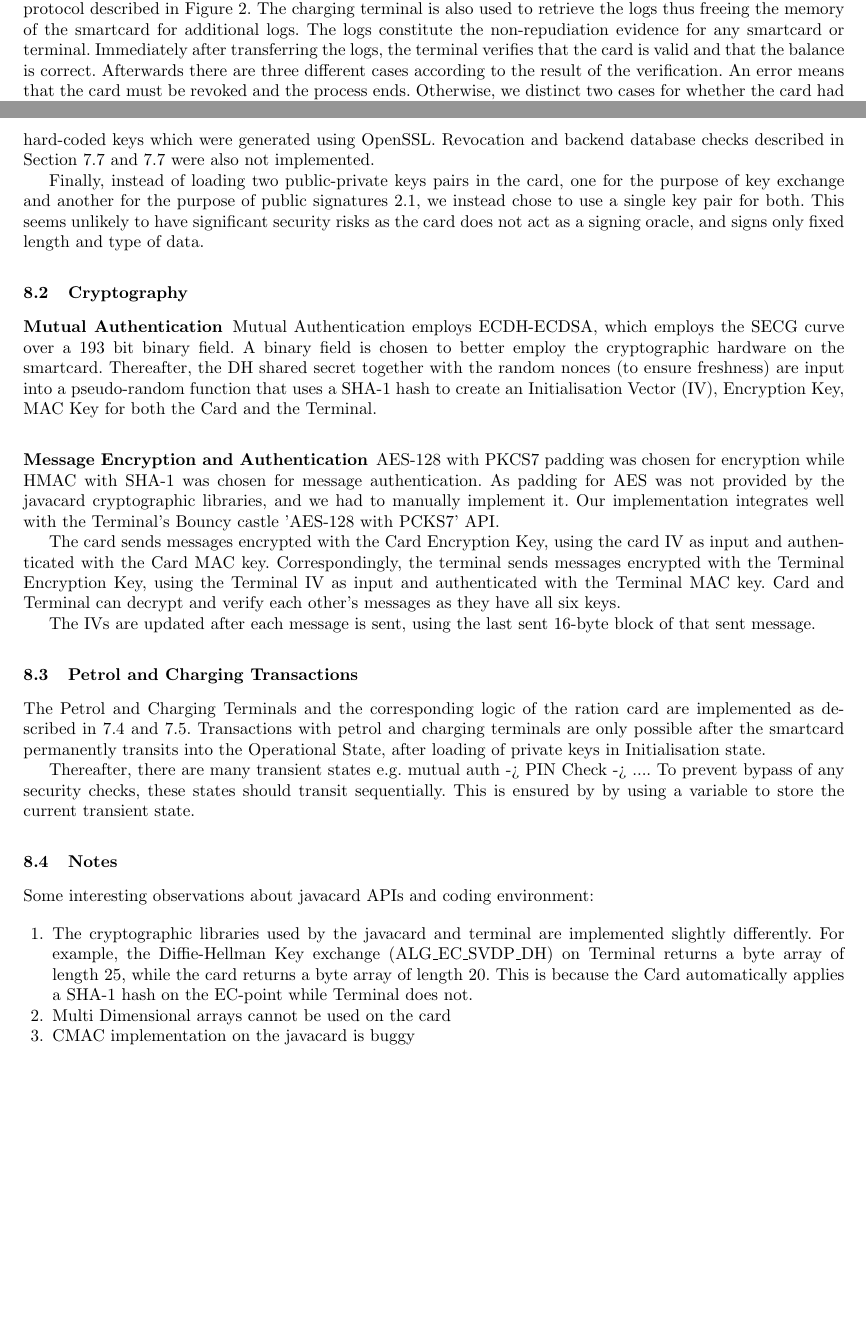
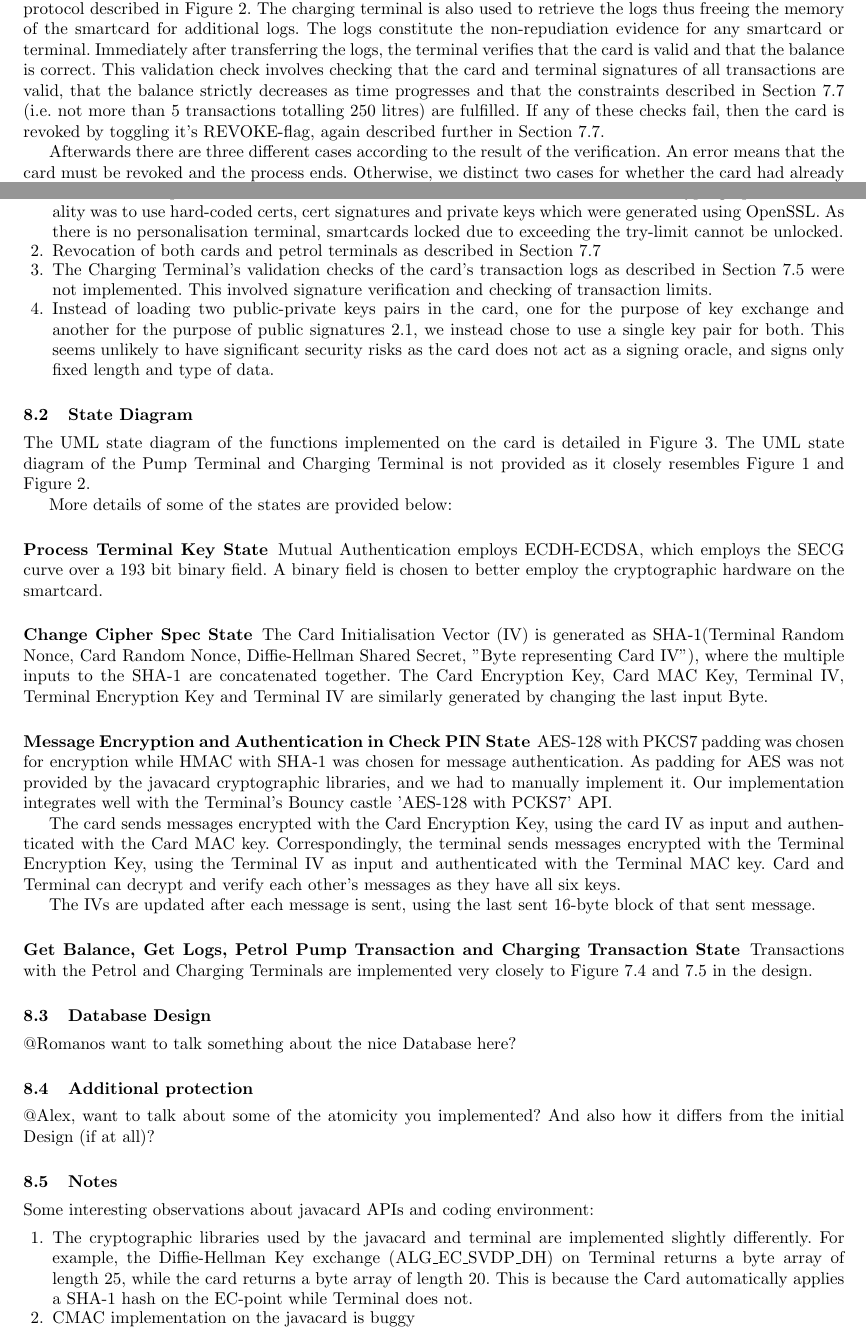
Before and after one commit to ash2005/javacard-petrol-rationing, a LaTeX paper (FinalReport/design.tex): two parts of pages 6 and 8 of 8 before the commit and two parts of pages 6 and 8 of 9 after it, joined at a grey line, cut so that both start at the same text, the shorter picture padded with empty space. Compiled offline with pdfLaTeX.

Commit message:
updated section 8 implementation. Also some updates in the main text

```diff
--- a/FinalReport/design.tex
+++ b/FinalReport/design.tex
@@ -9,7 +9,7 @@
 %opening
 \title{Petrol rationing smartcard project}
 \subtitle{Design document - Group 5 (TU/e)}
-\author{Alvin Cai - s4404114 \\ Romanos Dodopoulos - s4415191 \\ Alexandru Geana - s4420438}
+\author{Alvin Cai - s4404114 \\ Romanos Dodopoulos - s4415191 \\ Alexandru Geana - s4420438 \\ Saurabh Kulkarni}
 \institute{}
 
 \begin{document}
@@ -277,7 +277,9 @@ Date\\
 
 \subsection{Petrol Charging Terminal}
 \label{subsection:chargingterminal}
-After mutual authentication and PIN entry, the charging terminal and ration card follow the communication protocol described in Figure \ref{figure:charging}. The charging terminal is also used to retrieve the logs thus freeing the memory of the smartcard for additional logs. The logs constitute the non-repudiation evidence for any smartcard or terminal. Immediately after transferring the logs, the terminal verifies that the card is valid and that the balance is correct. Afterwards there are three different cases according to the result of the verification. An error means that the card must be revoked and the process ends. Otherwise, we distinct two cases for whether the card had already been charged that month.
+After mutual authentication and PIN entry, the charging terminal and ration card follow the communication protocol described in Figure \ref{figure:charging}. The charging terminal is also used to retrieve the logs thus freeing the memory of the smartcard for additional logs. The logs constitute the non-repudiation evidence for any smartcard or terminal. Immediately after transferring the logs, the terminal verifies that the card is valid and that the balance is correct. This validation check involves checking that the card and terminal signatures of all transactions are valid, that the balance strictly decreases as time progresses and that the constraints described in Section \ref{section:lost} (i.e. not more than 5 transactions totalling 250 litres) are fulfilled. If any of these checks fail, then the card is revoked by toggling it's REVOKE-flag, again described further in Section \ref{section:lost}.
+
+Afterwards there are three different cases according to the result of the verification. An error means that the card must be revoked and the process ends. Otherwise, we distinct two cases for whether the card had already been charged that month.
 
 \usetikzlibrary{matrix,shapes,arrows,positioning,chains, calc}
 
@@ -360,10 +362,14 @@ The possibility of private keys within petrol terminals being compromised is ver
 \section{Implementation}
 
 \subsection{Scope}
-We implemented all aspects of the design except the personalisation phase described in Section \ref{Design:Personalisation} due to time constraints. To demonstrate the cryptographic functionality in the Operational Phase, we chose instead to use hard-coded keys which were generated using OpenSSL. Revocation and backend database checks described in Section \ref{section:lost} and \ref{Design:CompromisedPT} were also not implemented.
+Due to time constraints, we did not implement the following aspects of the design:
+\begin{enumerate}
+ \item Personalisation phase described in Section \ref{Design:Personalisation}. The workaround to demonstrate the cryptographic functionality was to use hard-coded certs, cert signatures and private keys which were generated using OpenSSL. As there is no personalisation terminal, smartcards locked due to exceeding the try-limit cannot be unlocked.
+  \item Revocation of both cards and petrol terminals as described in Section \ref{section:lost}
+  \item The Charging Terminal's validation checks of the card's transaction logs as described in Section \ref{subsection:chargingterminal} were not implemented. This involved signature verification and checking of transaction limits.
+  \item Instead of loading two public-private keys pairs in the card, one for the purpose of key exchange and another for the purpose of public signatures \ref{personalisation}, we instead chose to use a single key pair for both. This seems unlikely to have significant security risks as the card does not act as a signing oracle, and signs only fixed length and type of data.
+\end{enumerate}
 
-Finally, instead of loading two public-private keys pairs in the card, one for the purpose of key exchange and another for the purpose of public signatures \ref{personalisation}, we instead chose to use a single key pair for both. This seems unlikely to have significant security risks as the card does not act as a signing oracle, and signs only fixed length and type of data.
+\subsection{State Diagram}
+The UML state diagram of the functions implemented on the card is detailed in Figure \ref{figure:state}. The UML state diagram of the Pump Terminal and Charging Terminal is not provided as it closely resembles Figure \ref{figure:petrol} and Figure \ref{figure:charging}.
 
-\subsection{Cryptography}
-\subsubsection{Mutual Authentication}
-Mutual Authentication employs ECDH-ECDSA, which employs the SECG curve over a 193 bit binary field. A binary field is chosen to better employ the cryptographic hardware on the smartcard. Thereafter, the DH shared secret together with the random nonces (to ensure freshness) are input into a pseudo-random function that uses a SHA-1 hash to create an Initialisation Vector (IV), Encryption Key, MAC Key for both the Card and the Terminal.
@@ -370,23 +380,37 @@ Mutual Authentication employs ECDH-ECDSA, which employs the SECG curve over a 19
+    \end{figure*}
 
-\subsubsection{Message Encryption and Authentication}
+
+
+More details of some of the states are provided below:
+\subsubsection{Process Terminal Key State}
+Mutual Authentication employs ECDH-ECDSA, which employs the SECG curve over a 193 bit binary field. A binary field is chosen to better employ the cryptographic hardware on the smartcard.
+
+\subsubsection{Change Cipher Spec State}
+The Card Initialisation Vector (IV) is generated as SHA-1(Terminal Random Nonce, Card Random Nonce, Diffie-Hellman Shared Secret, "Byte representing Card IV"), where the multiple inputs to the SHA-1 are concatenated together. The Card Encryption Key, Card MAC Key, Terminal IV, Terminal Encryption Key and Terminal IV are similarly generated by changing the last input Byte.
+
+\subsubsection{Message Encryption and Authentication in Check PIN State}
 AES-128 with PKCS7 padding was chosen for encryption while HMAC with SHA-1 was chosen for message authentication. As padding for AES was not provided by the javacard cryptographic libraries, and we had to manually implement it. Our implementation integrates well with the Terminal's Bouncy castle 'AES-128 with PCKS7' API.
 
 The card sends messages encrypted with the Card Encryption Key, using the card IV as input and authenticated with the Card MAC key. Correspondingly, the terminal sends messages encrypted with the Terminal Encryption Key, using the Terminal IV as input and authenticated with the Terminal MAC key. Card and Terminal can decrypt and verify each other's messages as they have all six keys.
 
 The IVs are updated after each message is sent, using the last sent 16-byte block of that sent message.
 
-\subsection{Petrol and Charging Transactions}
-The Petrol and Charging Terminals and the corresponding logic of the ration card are implemented as described in \ref{Design:PetrolPT} and \ref{subsection:chargingterminal}. Transactions with petrol and charging terminals are only possible after the smartcard permanently transits into the Operational State, after loading of private keys in Initialisation state.
+\subsubsection{Get Balance, Get Logs, Petrol Pump Transaction and Charging Transaction State}
+Transactions with the Petrol and Charging Terminals are implemented very closely to Figure \ref{Design:PetrolPT} and \ref{subsection:chargingterminal} in the design.
 
-Thereafter, there are many transient states e.g. mutual auth -> PIN Check -> .... To prevent bypass of any security checks, these states should transit sequentially. This is ensured by by using a variable to store the current transient state.
 
+\subsection{Database Design}
+
+@Romanos want to talk something about the nice Database here?
+
+\subsection{Additional protection}
+@Alex, want to talk about some of the atomicity you implemented? And also how it differs from the initial Design (if at all)?
 
 \subsection{Notes}
 Some interesting observations about javacard APIs and coding environment:
 
 \begin{enumerate}
  \item The cryptographic libraries used by the javacard and terminal are implemented slightly differently. For example, the Diffie-Hellman Key exchange (ALG\_EC\_SVDP\_DH) on Terminal returns a byte array of length 25, while the card returns a byte array of length 20. This is because the Card automatically applies a SHA-1 hash on the EC-point while Terminal does not.
- \item Multi Dimensional arrays cannot be used on the card
  \item CMAC implementation on the javacard is buggy
 \end{enumerate}
 
```
Also changed, not shown: FinalReport/img/state.jpg (added), FinalReport/design.tex (10 more changed lines).
